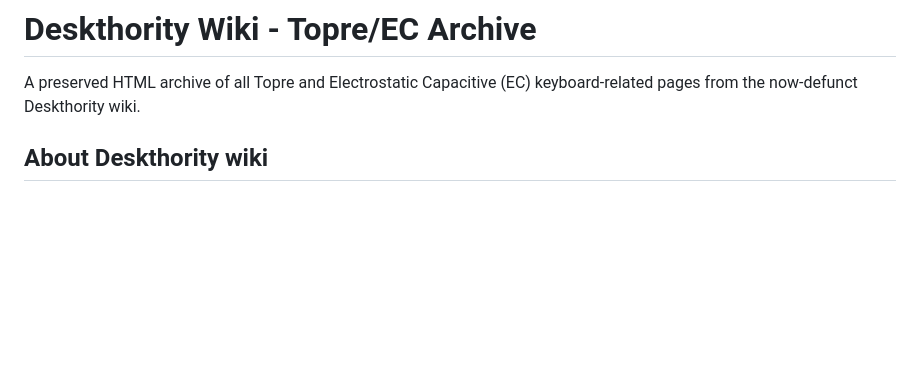
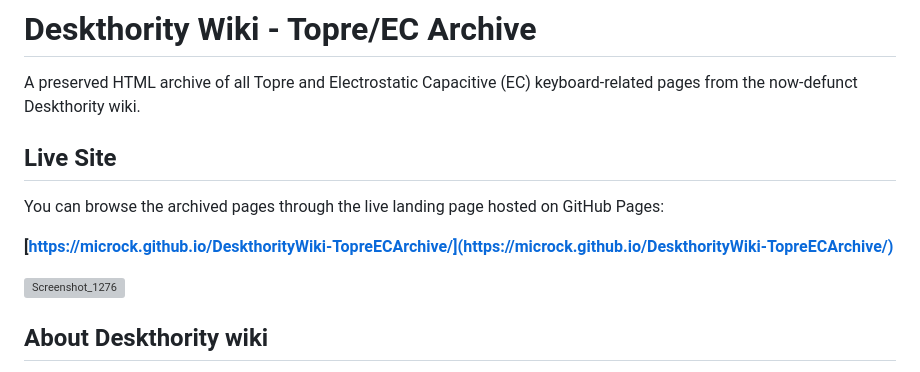
Before and after one commit to Microck/DeskthorityWiki-TopreECArchive, a Markdown page: README.md, the part around the change. GitHub-like rendering; blank space fills up the shorter version; grey boxes are pictures that could not be loaded.

```diff
--- a/README.md
+++ b/README.md
@@ -1,6 +1,15 @@
 # Deskthority Wiki - Topre/EC Archive
 
 A preserved HTML archive of all Topre and Electrostatic Capacitive (EC) keyboard-related pages from the now-defunct Deskthority wiki.
+
+## Live Site
+
+You can browse the archived pages through the live landing page hosted on GitHub Pages:
+
+**[https://microck.github.io/DeskthorityWiki-TopreECArchive/](https://microck.github.io/DeskthorityWiki-TopreECArchive/)**
+
+<img width="1906" height="722" alt="Screenshot_1276" src="https://github.com/user-attachments/assets/8018783f-0cfa-48e9-ad67-fcd4fdf9226d" />
+
 
 ## About Deskthority wiki
 
```
